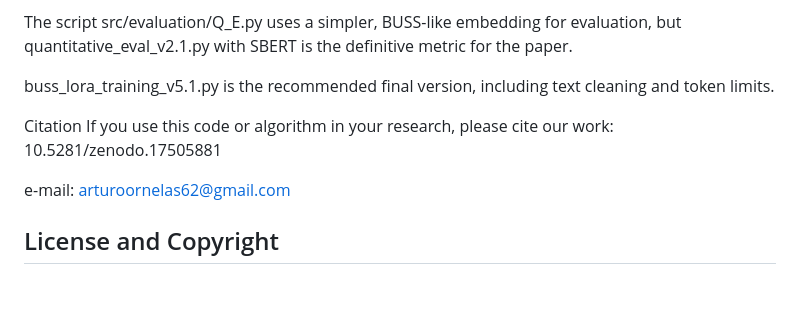
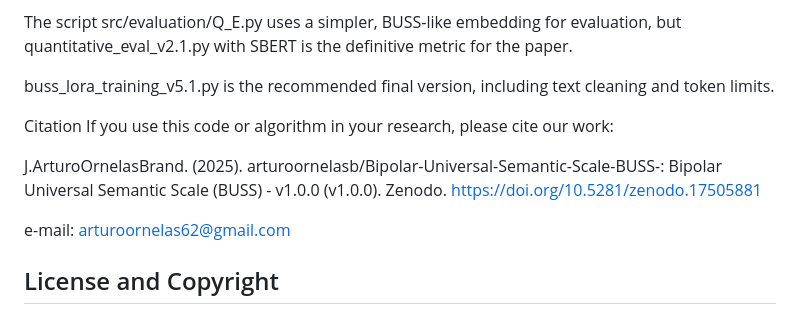
Before and after one commit to arturoornelasb/Bipolar-Universal-Semantic-Scale-BUSS-, a Markdown page: README.md, the part around the change. Rendered like a GitHub page; blank space fills up the shorter version.

```diff
--- a/README.md
+++ b/README.md
@@ -158,8 +158,8 @@ buss_lora_training_v5.1.py is the recommended final version, including text clea
 
 Citation
 If you use this code or algorithm in your research, please cite our work:
-10.5281/zenodo.17505881
 
+J.ArturoOrnelasBrand. (2025). arturoornelasb/Bipolar-Universal-Semantic-Scale-BUSS-: Bipolar Universal Semantic Scale (BUSS) - v1.0.0 (v1.0.0). Zenodo. https://doi.org/10.5281/zenodo.17505881
 
 
 e-mail:
```
